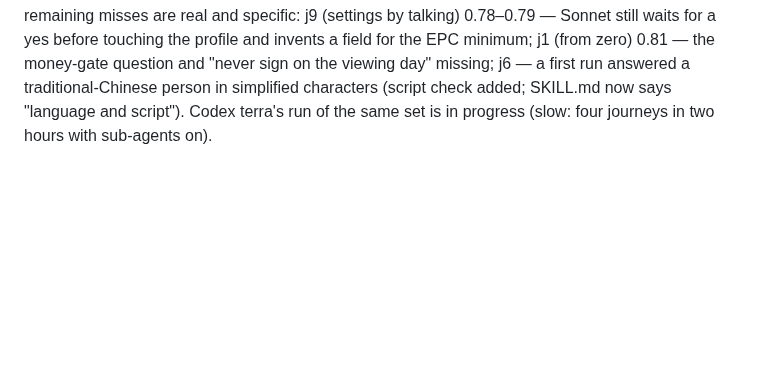
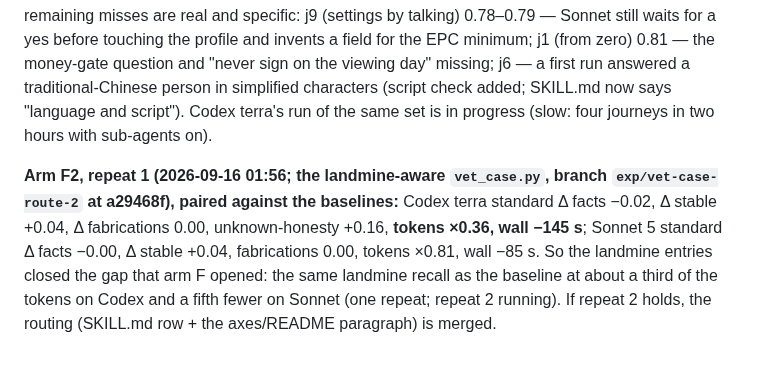
Before and after one commit to jacky18008/pea-princess, a Markdown page: docs/EXPERIMENTS.md, the part around the change. Drawn GitHub-style; blank space fills up the shorter version.

Commit message:
EXPERIMENTS: arm F2 repeat 1 — landmine entries restore Codex's recall at a third of the tokens
Co-Authored-By: Claude Fable 5.1 <noreply@anthropic.com>
Claude-Session: https://claude.ai/code/session_01AQesLGzmqhGptfRW3oFERq

```diff
--- a/docs/EXPERIMENTS.md
+++ b/docs/EXPERIMENTS.md
@@ -1199,3 +1199,10 @@ field for the EPC minimum; j1 (from zero) 0.81 — the money-gate question and "
 missing; j6 — a first run answered a traditional-Chinese person in simplified characters (script check added;
 SKILL.md now says "language and script"). Codex terra's run of the same set is in progress (slow: four
 journeys in two hours with sub-agents on).
+
+**Arm F2, repeat 1 (2026-09-16 01:56; the landmine-aware `vet_case.py`, branch `exp/vet-case-route-2` at a29468f),
+paired against the baselines:** Codex terra standard Δ facts −0.02, Δ stable +0.04, Δ fabrications 0.00,
+unknown-honesty +0.16, **tokens ×0.36, wall −145 s**; Sonnet 5 standard Δ facts −0.00, Δ stable +0.04,
+fabrications 0.00, tokens ×0.81, wall −85 s. So the landmine entries closed the gap that arm F opened: the same
+landmine recall as the baseline at about a third of the tokens on Codex and a fifth fewer on Sonnet (one
+repeat; repeat 2 running). If repeat 2 holds, the routing (SKILL.md row + the axes/README paragraph) is merged.
```
